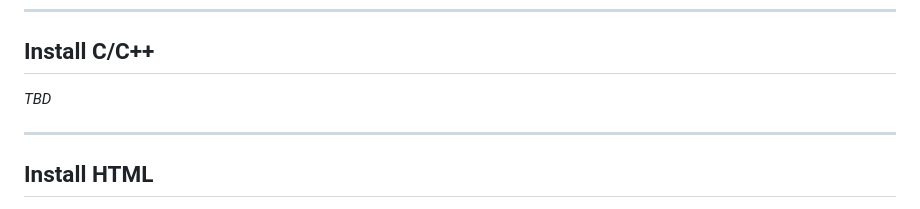
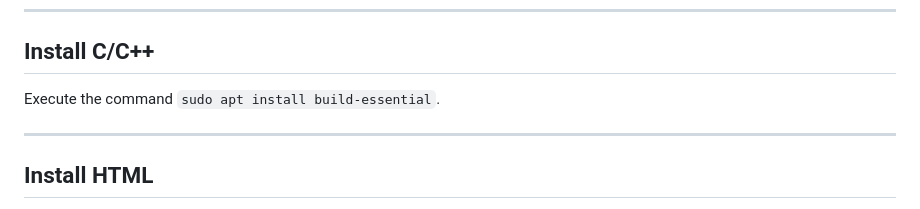
Before and after one commit to MIKNSJ/config, a Markdown page: vim/linux_env_setup_docs.md, the part around the change. Drawn GitHub-style.

````diff
--- a/vim/linux_env_setup_docs.md
+++ b/vim/linux_env_setup_docs.md
@@ -103,7 +103,7 @@
 
 ## Install C/C++
 
-*TBD*
+Execute the command ```sudo apt install build-essential```.
 
 ***
 
````
